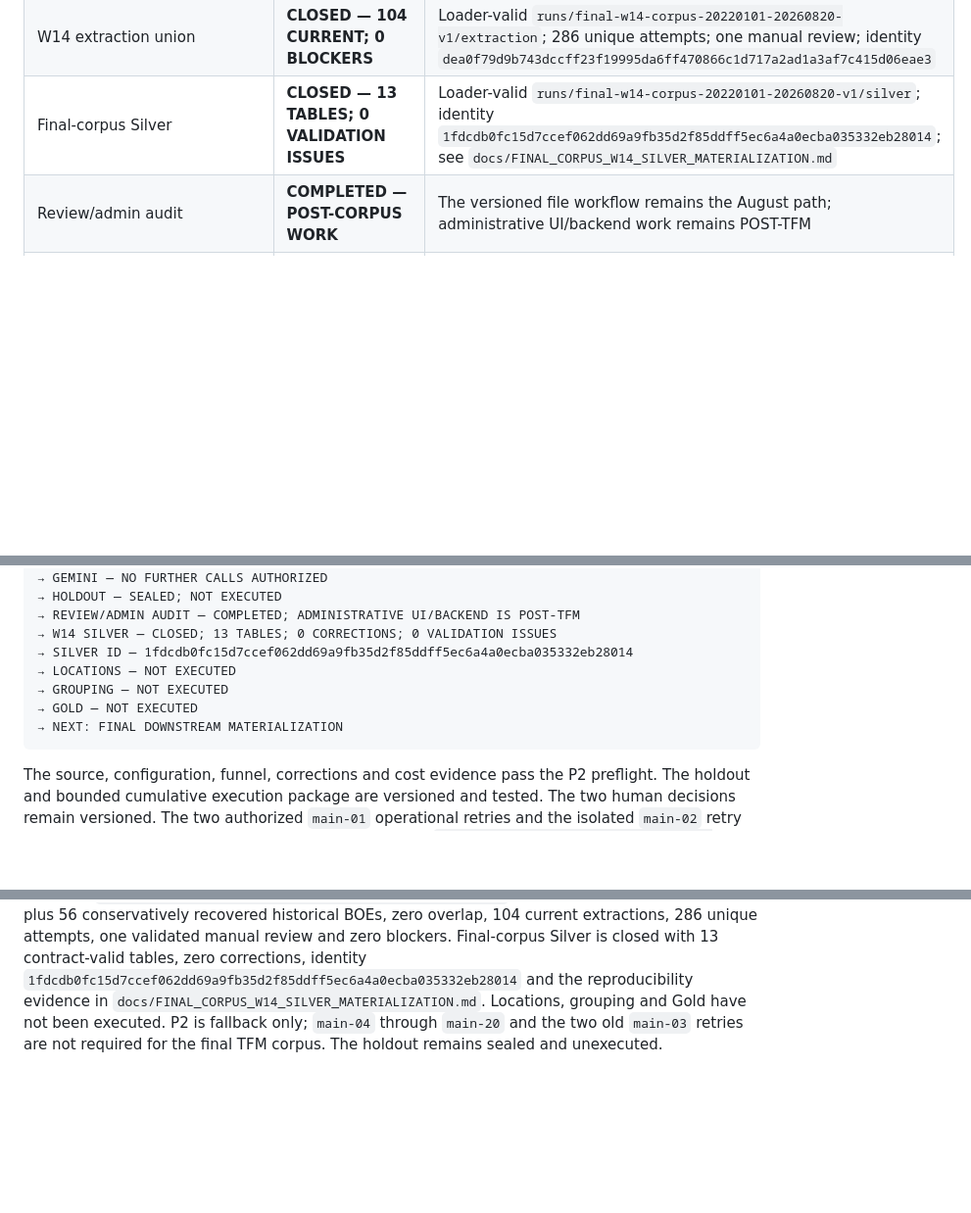
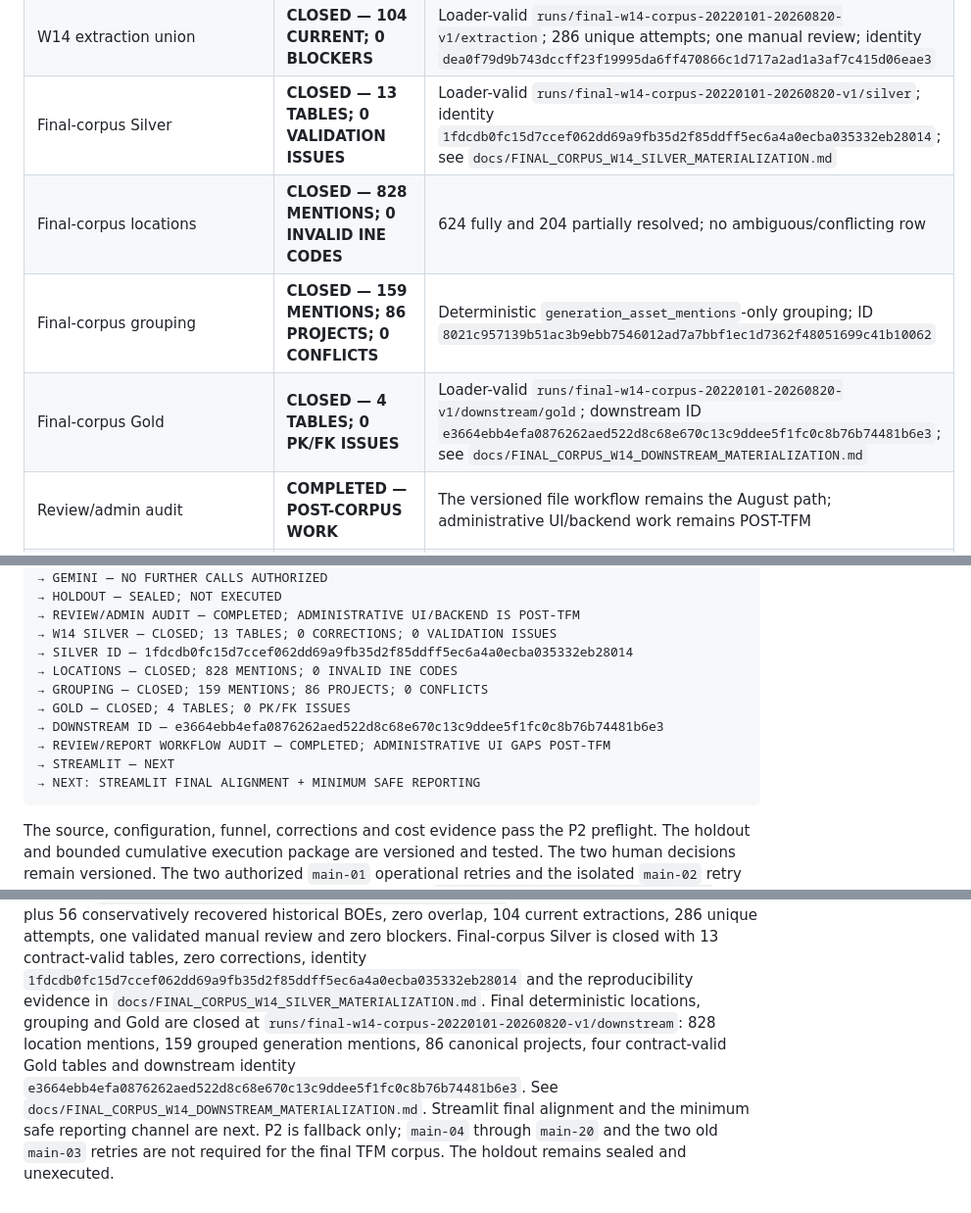
Before and after one commit to bererei/tfm-renewables-permitting-tracker, a Markdown page: docs/TFM_CLOSEOUT.md, 3 parts joined by grey strips. Shown at 98% size. Drawn GitHub-style; blank space fills up the shorter version.

Commit message:
docs: close final W14 downstream materialization

````diff
--- a/docs/TFM_CLOSEOUT.md
+++ b/docs/TFM_CLOSEOUT.md
@@ -41,6 +41,9 @@ work listed here may enter the product.
 | W14 historical extraction | **CLOSED — 56 CURRENT; 0 BLOCKERS** | Loader-valid `history-extraction-final-v2` contains 128 unique attempts, 54 relevant documents, two non-relevant documents and one versioned manual review; see `docs/FINAL_CORPUS_W14_HISTORY_FAILURE_REVIEW.md` |
 | W14 extraction union | **CLOSED — 104 CURRENT; 0 BLOCKERS** | Loader-valid `runs/final-w14-corpus-20220101-20260820-v1/extraction`; 286 unique attempts; one manual review; identity `dea0f79d9b743dccff23f19995da6ff470866c1d717a2ad1a3af7c415d06eae3` |
 | Final-corpus Silver | **CLOSED — 13 TABLES; 0 VALIDATION ISSUES** | Loader-valid `runs/final-w14-corpus-20220101-20260820-v1/silver`; identity `1fdcdb0fc15d7ccef062dd69a9fb35d2f85ddff5ec6a4a0ecba035332eb28014`; see `docs/FINAL_CORPUS_W14_SILVER_MATERIALIZATION.md` |
+| Final-corpus locations | **CLOSED — 828 MENTIONS; 0 INVALID INE CODES** | 624 fully and 204 partially resolved; no ambiguous/conflicting row |
+| Final-corpus grouping | **CLOSED — 159 MENTIONS; 86 PROJECTS; 0 CONFLICTS** | Deterministic `generation_asset_mentions`-only grouping; ID `8021c957139b51ac3b9ebb7546012ad7a7bbf1ec1d7362f48051699c41b10062` |
+| Final-corpus Gold | **CLOSED — 4 TABLES; 0 PK/FK ISSUES** | Loader-valid `runs/final-w14-corpus-20220101-20260820-v1/downstream/gold`; downstream ID `e3664ebb4efa0876262aed522d8c68e670c13c9ddee5f1fc0c8b76b74481b6e3`; see `docs/FINAL_CORPUS_W14_DOWNSTREAM_MATERIALIZATION.md` |
 | Review/admin audit | **COMPLETED — POST-CORPUS WORK** | The versioned file workflow remains the August path; administrative UI/backend work remains POST-TFM |
 | Final holdout | **SEALED — NOT EXECUTED** | No holdout source or output was inspected during W14 historical extraction |
 | Holdout exposure provenance | **RESOLVED — 479 development-exposed BOEs versioned** | `docs/HOLDOUT_EXPOSURE_PROVENANCE.md`; P2 exposed: 263; P2 provisionally eligible: 19,226 |
@@ -450,10 +453,13 @@ FINAL CORPUS INGESTION AUDIT — PENDING HUMAN REVIEW
 → REVIEW/ADMIN AUDIT — COMPLETED; ADMINISTRATIVE UI/BACKEND IS POST-TFM
 → W14 SILVER — CLOSED; 13 TABLES; 0 CORRECTIONS; 0 VALIDATION ISSUES
 → SILVER ID — 1fdcdb0fc15d7ccef062dd69a9fb35d2f85ddff5ec6a4a0ecba035332eb28014
-→ LOCATIONS — NOT EXECUTED
-→ GROUPING — NOT EXECUTED
-→ GOLD — NOT EXECUTED
-→ NEXT: FINAL DOWNSTREAM MATERIALIZATION
+→ LOCATIONS — CLOSED; 828 MENTIONS; 0 INVALID INE CODES
+→ GROUPING — CLOSED; 159 MENTIONS; 86 PROJECTS; 0 CONFLICTS
+→ GOLD — CLOSED; 4 TABLES; 0 PK/FK ISSUES
+→ DOWNSTREAM ID — e3664ebb4efa0876262aed522d8c68e670c13c9ddee5f1fc0c8b76b74481b6e3
+→ REVIEW/REPORT WORKFLOW AUDIT — COMPLETED; ADMINISTRATIVE UI GAPS POST-TFM
+→ STREAMLIT — NEXT
+→ NEXT: STREAMLIT FINAL ALIGNMENT + MINIMUM SAFE REPORTING
 ```
 
 The source, configuration, funnel, corrections and cost evidence pass the P2
@@ -498,7 +504,13 @@ blockers. Final-corpus Silver is closed with 13 contract-valid tables, zero
 corrections, identity
 `1fdcdb0fc15d7ccef062dd69a9fb35d2f85ddff5ec6a4a0ecba035332eb28014`
 and the reproducibility evidence in
-`docs/FINAL_CORPUS_W14_SILVER_MATERIALIZATION.md`. Locations, grouping and Gold
-have not been executed. P2 is fallback only; `main-04` through `main-20` and
-the two old `main-03` retries are not required for the final TFM corpus. The
-holdout remains sealed and unexecuted.
+`docs/FINAL_CORPUS_W14_SILVER_MATERIALIZATION.md`. Final deterministic
+locations, grouping and Gold are closed at
+`runs/final-w14-corpus-20220101-20260820-v1/downstream`: 828 location mentions,
+159 grouped generation mentions, 86 canonical projects, four contract-valid
+Gold tables and downstream identity
+`e3664ebb4efa0876262aed522d8c68e670c13c9ddee5f1fc0c8b76b74481b6e3`.
+See `docs/FINAL_CORPUS_W14_DOWNSTREAM_MATERIALIZATION.md`. Streamlit final
+alignment and the minimum safe reporting channel are next. P2 is fallback
+only; `main-04` through `main-20` and the two old `main-03` retries are not
+required for the final TFM corpus. The holdout remains sealed and unexecuted.
````
Also changed, not shown: docs/FINAL_CORPUS_W14_DOWNSTREAM_MATERIALIZATION.md (added, +365 -0 lines).
